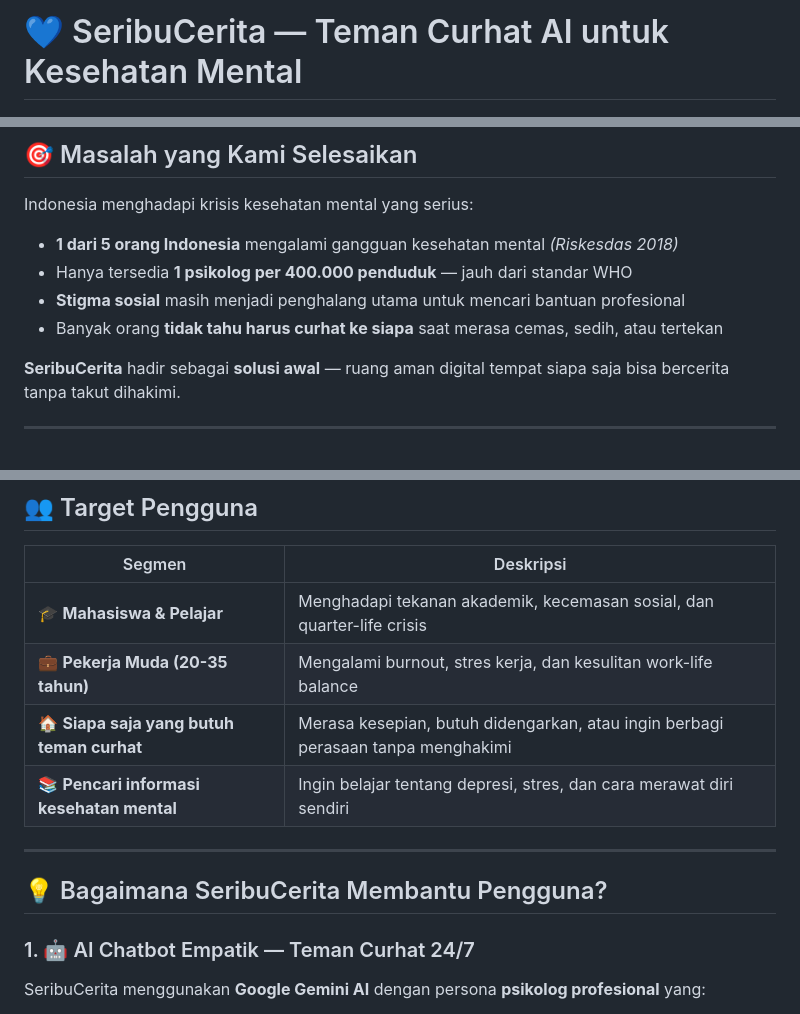
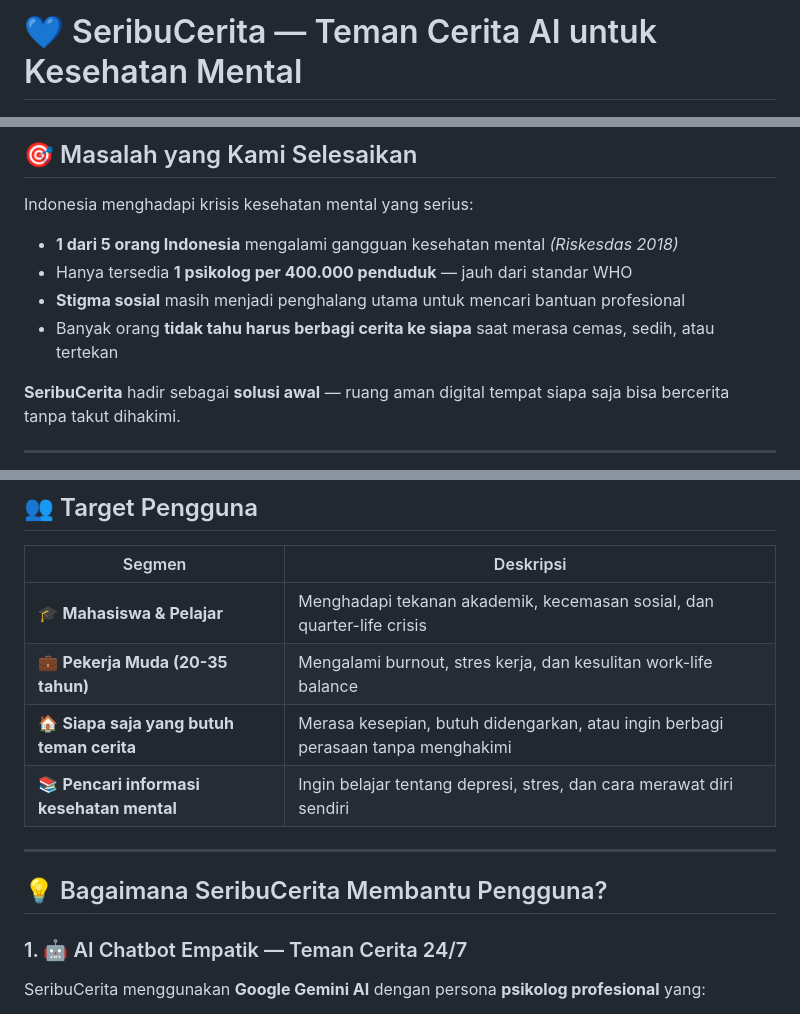
Before and after one commit to syahrul-24/seribucerita, a Markdown page: README.md, 3 parts joined by grey strips. GitHub-like rendering.

Commit message:
docs: update README.md

```diff
--- a/README.md
+++ b/README.md
@@ -1,4 +1,4 @@
-# 💙 SeribuCerita — Teman Curhat AI untuk Kesehatan Mental
+# 💙 SeribuCerita — Teman Cerita AI untuk Kesehatan Mental
 
 <p align="center">
   <img src="public/images/hero_illustration.png" alt="SeribuCerita Hero" width="400"/>
@@ -18,7 +18,7 @@ Indonesia menghadapi krisis kesehatan mental yang serius:
 - **1 dari 5 orang Indonesia** mengalami gangguan kesehatan mental *(Riskesdas 2018)*
 - Hanya tersedia **1 psikolog per 400.000 penduduk** — jauh dari standar WHO
 - **Stigma sosial** masih menjadi penghalang utama untuk mencari bantuan profesional
-- Banyak orang **tidak tahu harus curhat ke siapa** saat merasa cemas, sedih, atau tertekan
+- Banyak orang **tidak tahu harus berbagi cerita ke siapa** saat merasa cemas, sedih, atau tertekan
 
 **SeribuCerita** hadir sebagai **solusi awal** — ruang aman digital tempat siapa saja bisa bercerita tanpa takut dihakimi.
 
@@ -30,14 +30,14 @@ Indonesia menghadapi krisis kesehatan mental yang serius:
 |--------|-----------|
 | 🎓 **Mahasiswa & Pelajar** | Menghadapi tekanan akademik, kecemasan sosial, dan quarter-life crisis |
 | 💼 **Pekerja Muda (20-35 tahun)** | Mengalami burnout, stres kerja, dan kesulitan work-life balance |
-| 🏠 **Siapa saja yang butuh teman curhat** | Merasa kesepian, butuh didengarkan, atau ingin berbagi perasaan tanpa menghakimi |
+| 🏠 **Siapa saja yang butuh teman cerita** | Merasa kesepian, butuh didengarkan, atau ingin berbagi perasaan tanpa menghakimi |
 | 📚 **Pencari informasi kesehatan mental** | Ingin belajar tentang depresi, stres, dan cara merawat diri sendiri |
 
 ---
 
 ## 💡 Bagaimana SeribuCerita Membantu Pengguna?
 
-### 1. 🤖 AI Chatbot Empatik — Teman Curhat 24/7
+### 1. 🤖 AI Chatbot Empatik — Teman Cerita 24/7
 SeribuCerita menggunakan **Google Gemini AI** dengan persona **psikolog profesional** yang:
 - **Mendengarkan tanpa menghakimi** — pengguna bebas cerita apa saja
 - Memberikan **respon empatik dan menenangkan** dengan bahasa yang suportif
```
Also changed, not shown: other parts of README.md (+3 -3 lines).
